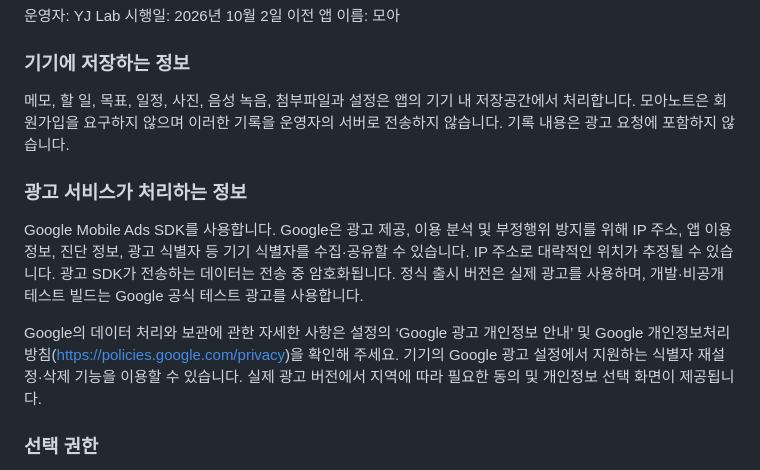
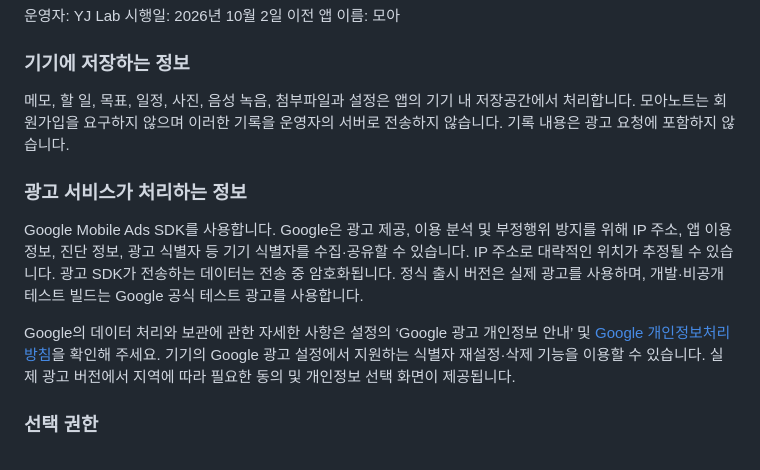
Before and after one commit to yjstudio-apps/yjstudio-apps.github.io, a Markdown page: privacy/moanote/README.md, the part around the change. Rendered like a GitHub page.

Commit message:
Polish Korean privacy document and link

```diff
--- a/privacy/moanote/README.md
+++ b/privacy/moanote/README.md
@@ -9,12 +9,12 @@ Android `com.moa.inbox` · YJ Lab
 이전 앱 이름: 모아
 
 ### 기기에 저장하는 정보
-메모, 할 일, 목표, 일정, 사진, 음성 녹음, 첨부파일과 설정은 앱의 기기 내 저장공간에서 처리합니다. 모아노트은 회원가입을 요구하지 않으며 이러한 기록을 운영자의 서버로 전송하지 않습니다. 기록 내용은 광고 요청에 포함하지 않습니다.
+메모, 할 일, 목표, 일정, 사진, 음성 녹음, 첨부파일과 설정은 앱의 기기 내 저장공간에서 처리합니다. 모아노트는 회원가입을 요구하지 않으며 이러한 기록을 운영자의 서버로 전송하지 않습니다. 기록 내용은 광고 요청에 포함하지 않습니다.
 
 ### 광고 서비스가 처리하는 정보
 Google Mobile Ads SDK를 사용합니다. Google은 광고 제공, 이용 분석 및 부정행위 방지를 위해 IP 주소, 앱 이용 정보, 진단 정보, 광고 식별자 등 기기 식별자를 수집·공유할 수 있습니다. IP 주소로 대략적인 위치가 추정될 수 있습니다. 광고 SDK가 전송하는 데이터는 전송 중 암호화됩니다. 정식 출시 버전은 실제 광고를 사용하며, 개발·비공개 테스트 빌드는 Google 공식 테스트 광고를 사용합니다.
 
-Google의 데이터 처리와 보관에 관한 자세한 사항은 설정의 ‘Google 광고 개인정보 안내’ 및 Google 개인정보처리방침(https://policies.google.com/privacy)을 확인해 주세요. 기기의 Google 광고 설정에서 지원하는 식별자 재설정·삭제 기능을 이용할 수 있습니다. 실제 광고 버전에서 지역에 따라 필요한 동의 및 개인정보 선택 화면이 제공됩니다.
+Google의 데이터 처리와 보관에 관한 자세한 사항은 설정의 ‘Google 광고 개인정보 안내’ 및 [Google 개인정보처리방침](https://policies.google.com/privacy)을 확인해 주세요. 기기의 Google 광고 설정에서 지원하는 식별자 재설정·삭제 기능을 이용할 수 있습니다. 실제 광고 버전에서 지역에 따라 필요한 동의 및 개인정보 선택 화면이 제공됩니다.
 
 ### 선택 권한
 마이크는 사용자가 음성 녹음을 시작할 때, 알림은 일정 안내를 설정할 때 사용합니다. 정확한 시간 알림은 기기의 별도 허용 설정을 이용합니다. 사진과 파일은 사용자가 선택한 항목만 가져옵니다. 촬영은 기기의 카메라 앱을 이용합니다. 각 권한을 허용하지 않아도 관련 기능을 제외한 다른 기록 기능은 이용할 수 있습니다.
```
